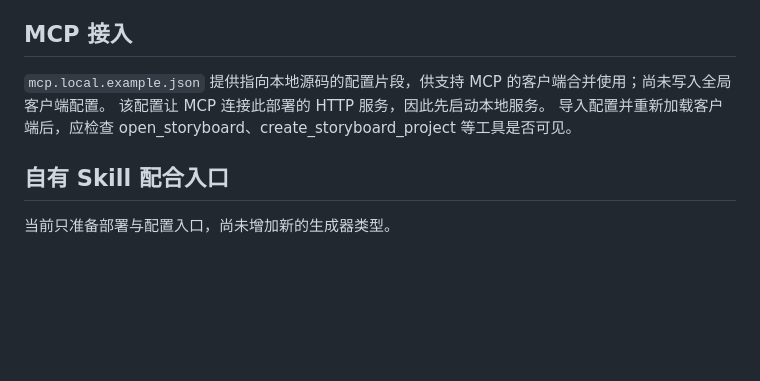
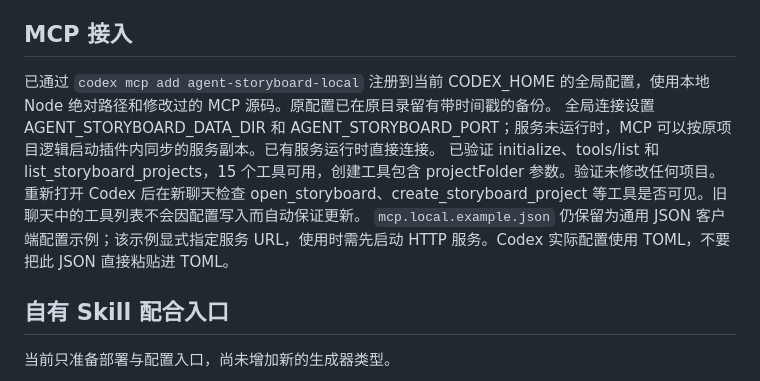
Before and after one commit to hengji123/agent-storyboard, a Markdown page: LOCAL-SETUP.md, the part around the change. Rendered like a GitHub page; blank space fills up the shorter version.

Commit message:
docs: record verified global Codex MCP connection

```diff
--- a/LOCAL-SETUP.md
+++ b/LOCAL-SETUP.md
@@ -26,9 +26,11 @@
 
 ## MCP 接入
 
-`mcp.local.example.json` 提供指向本地源码的配置片段，供支持 MCP 的客户端合并使用；尚未写入全局客户端配置。
-该配置让 MCP 连接此部署的 HTTP 服务，因此先启动本地服务。
-导入配置并重新加载客户端后，应检查 open_storyboard、create_storyboard_project 等工具是否可见。
+已通过 `codex mcp add agent-storyboard-local` 注册到当前 CODEX_HOME 的全局配置，使用本地 Node 绝对路径和修改过的 MCP 源码。原配置已在原目录留有带时间戳的备份。
+全局连接设置 AGENT_STORYBOARD_DATA_DIR 和 AGENT_STORYBOARD_PORT；服务未运行时，MCP 可以按原项目逻辑启动插件内同步的服务副本。已有服务运行时直接连接。
+已验证 initialize、tools/list 和 list_storyboard_projects，15 个工具可用，创建工具包含 projectFolder 参数。验证未修改任何项目。
+重新打开 Codex 后在新聊天检查 open_storyboard、create_storyboard_project 等工具是否可见。旧聊天中的工具列表不会因配置写入而自动保证更新。
+`mcp.local.example.json` 仍保留为通用 JSON 客户端配置示例；该示例显式指定服务 URL，使用时需先启动 HTTP 服务。Codex 实际配置使用 TOML，不要把此 JSON 直接粘贴进 TOML。
 
 ## 自有 Skill 配合入口
 
```
